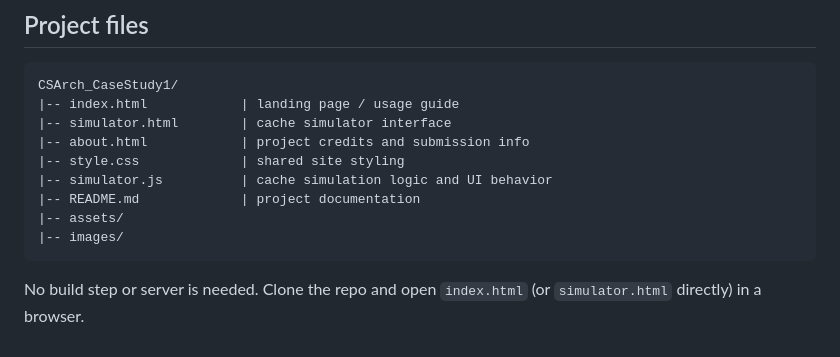
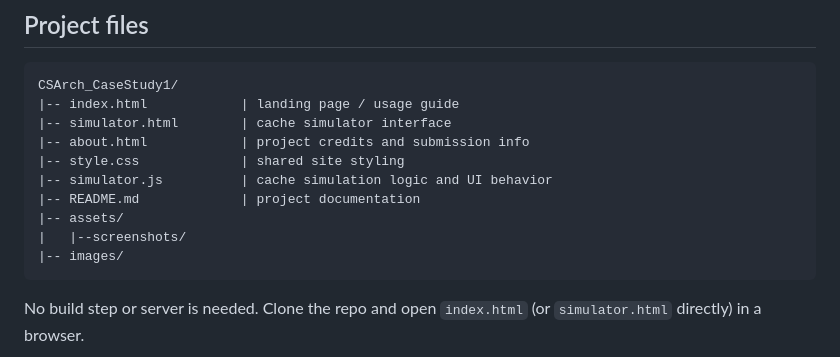
Before and after one commit to claireyams/CSARCH2-Case-Study-1, a Markdown page: README.md, the part around the change. Drawn GitHub-style.

````diff
--- a/README.md
+++ b/README.md
@@ -43,6 +43,7 @@ CSArch_CaseStudy1/
 |-- simulator.js          | cache simulation logic and UI behavior
 |-- README.md             | project documentation
 |-- assets/
+|   |--screenshots/
 |-- images/
 ```
 
````
